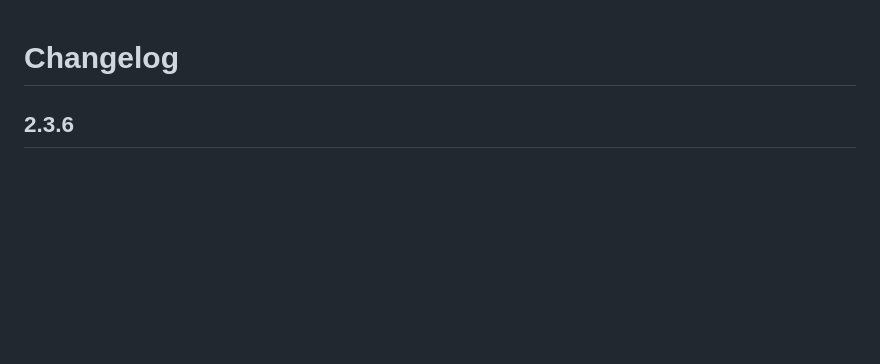
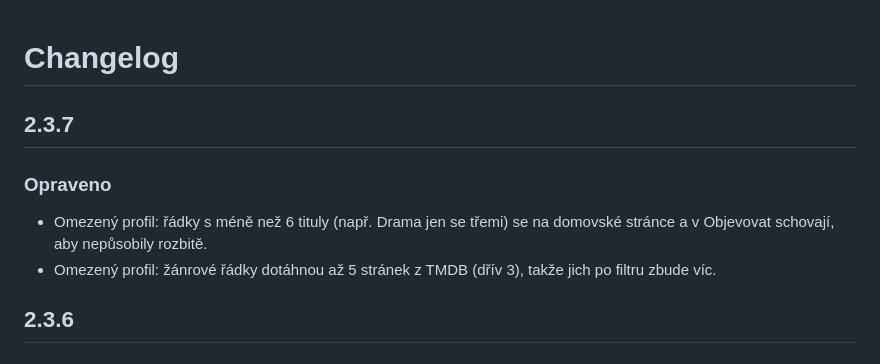
Before and after one commit to mujflix-team/mujflix, a Markdown page: docs/CHANGELOG.md, the part around the change. Rendered like a GitHub page; blank space fills up the shorter version.

```diff
--- a/docs/CHANGELOG.md
+++ b/docs/CHANGELOG.md
@@ -1,4 +1,9 @@
 # Changelog
+
+## 2.3.7
+### Opraveno
+- Omezený profil: řádky s méně než 6 tituly (např. Drama jen se třemi) se na domovské stránce a v Objevovat schovají, aby nepůsobily rozbitě.
+- Omezený profil: žánrové řádky dotáhnou až 5 stránek z TMDB (dřív 3), takže jich po filtru zbude víc.
 
 ## 2.3.6
 ### Opraveno
```
